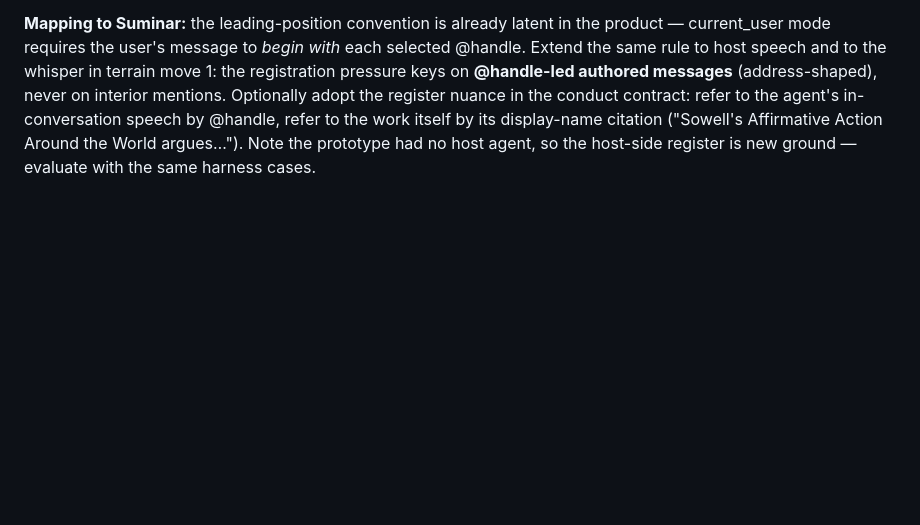
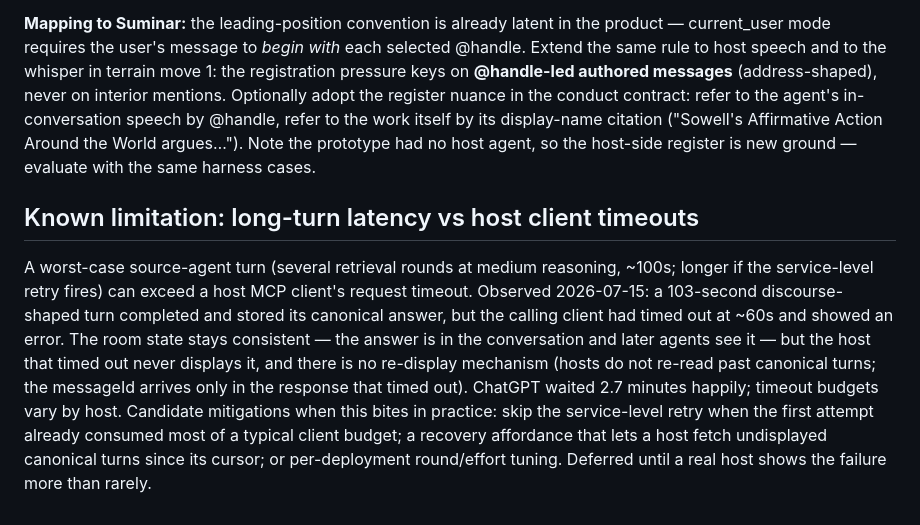
Before and after one commit to docgotham/suminar, a Markdown page: docs/design-notes.md, the part around the change. GitHub-like rendering; blank space fills up the shorter version.

Commit message:
docs: note long-turn latency vs host client timeouts (deferred)
Co-Authored-By: Claude Fable 5 <noreply@anthropic.com>

```diff
--- a/docs/design-notes.md
+++ b/docs/design-notes.md
@@ -84,3 +84,20 @@ in-conversation speech by @handle, refer to the work itself by its
 display-name citation ("Sowell's Affirmative Action Around the World
 argues…"). Note the prototype had no host agent, so the host-side register
 is new ground — evaluate with the same harness cases.
+## Known limitation: long-turn latency vs host client timeouts
+
+A worst-case source-agent turn (several retrieval rounds at medium
+reasoning, ~100s; longer if the service-level retry fires) can exceed a
+host MCP client's request timeout. Observed 2026-07-15: a 103-second
+discourse-shaped turn completed and stored its canonical answer, but the
+calling client had timed out at ~60s and showed an error. The room state
+stays consistent — the answer is in the conversation and later agents
+see it — but the host that timed out never displays it, and there is no
+re-display mechanism (hosts do not re-read past canonical turns; the
+messageId arrives only in the response that timed out). ChatGPT waited
+2.7 minutes happily; timeout budgets vary by host. Candidate mitigations
+when this bites in practice: skip the service-level retry when the first
+attempt already consumed most of a typical client budget; a recovery
+affordance that lets a host fetch undisplayed canonical turns since its
+cursor; or per-deployment round/effort tuning. Deferred until a real
+host shows the failure more than rarely.
```
